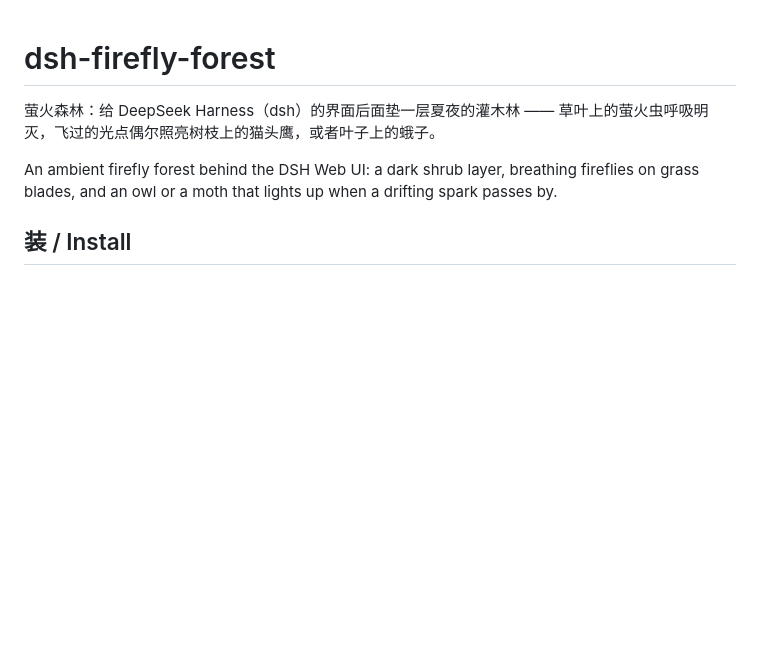
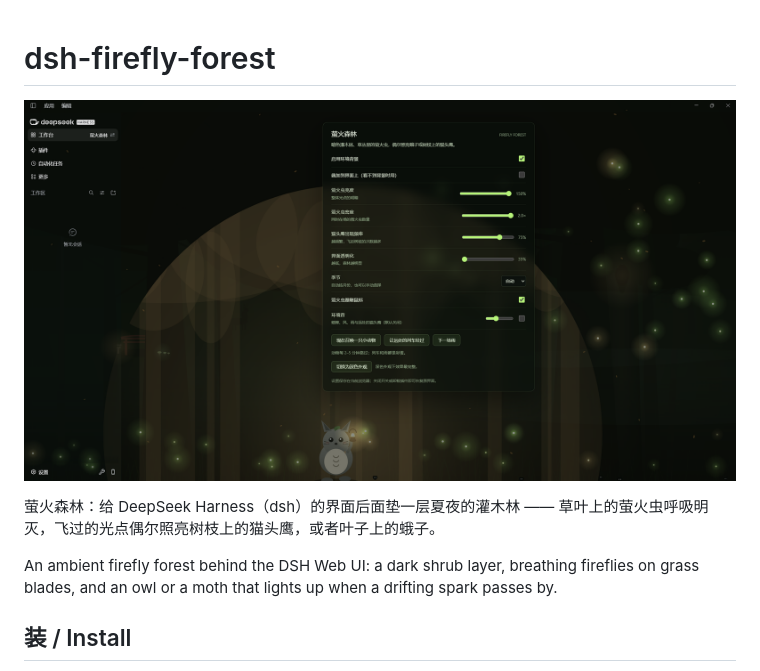
Before and after one commit to weixiurui/dsh-firefly-forest, a Markdown page: README.md, the part around the change. Rendered like a GitHub page; pictures changed too: assets/screenshot-1.png (added); blank space fills up the shorter version.

Commit message:
补充市场截图、180px 图标与 screenshots.json

```diff
--- a/README.md
+++ b/README.md
@@ -1,4 +1,6 @@
 # dsh-firefly-forest
+
+![萤火森林](assets/screenshot-1.png)
 
 萤火森林：给 DeepSeek Harness（dsh）的界面后面垫一层夏夜的灌木林 —— 草叶上的萤火虫呼吸明灭，飞过的光点偶尔照亮树枝上的猫头鹰，或者叶子上的蛾子。
 
```
Also changed, not shown: assets/icon-180.png (added), 2 other files.
